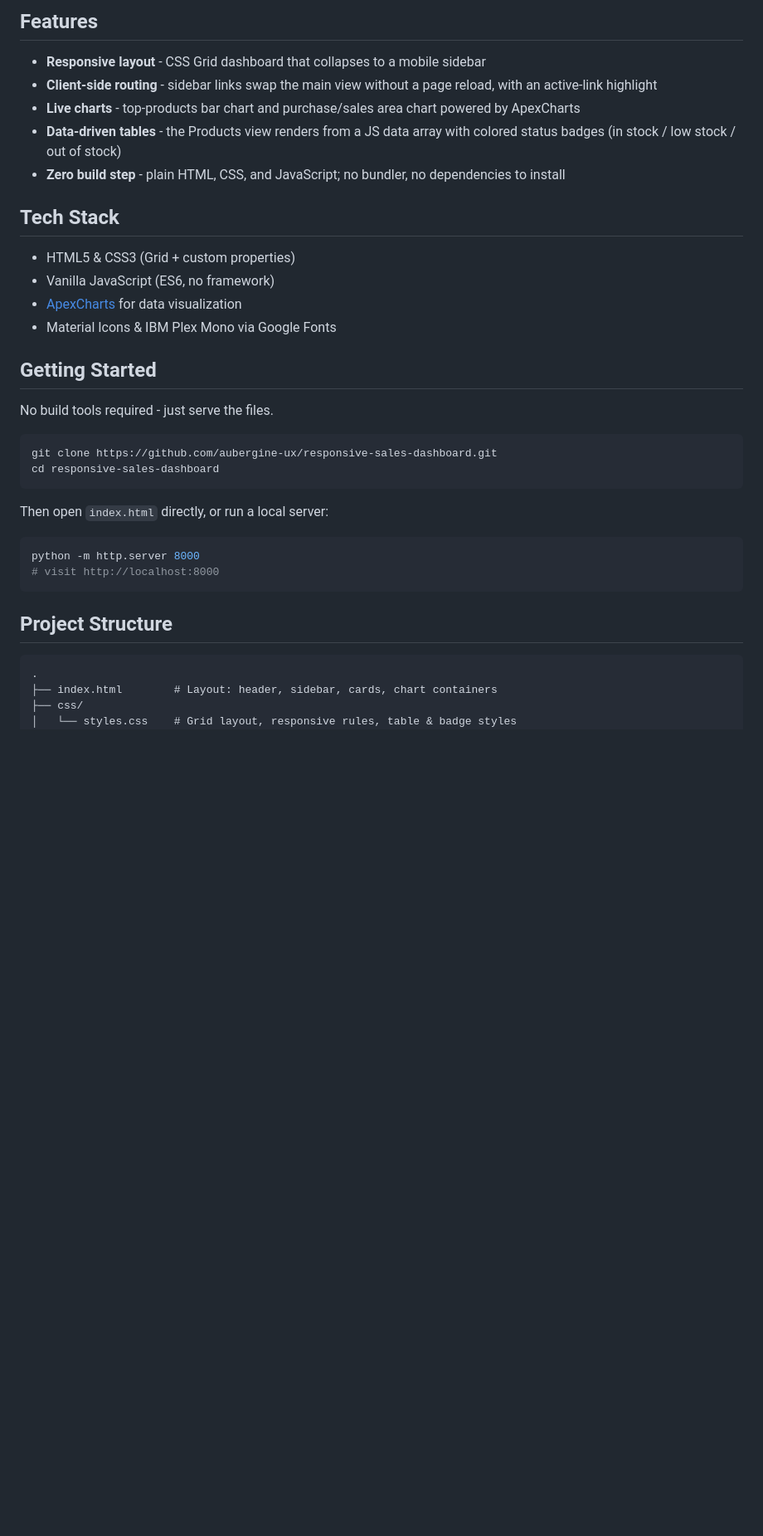
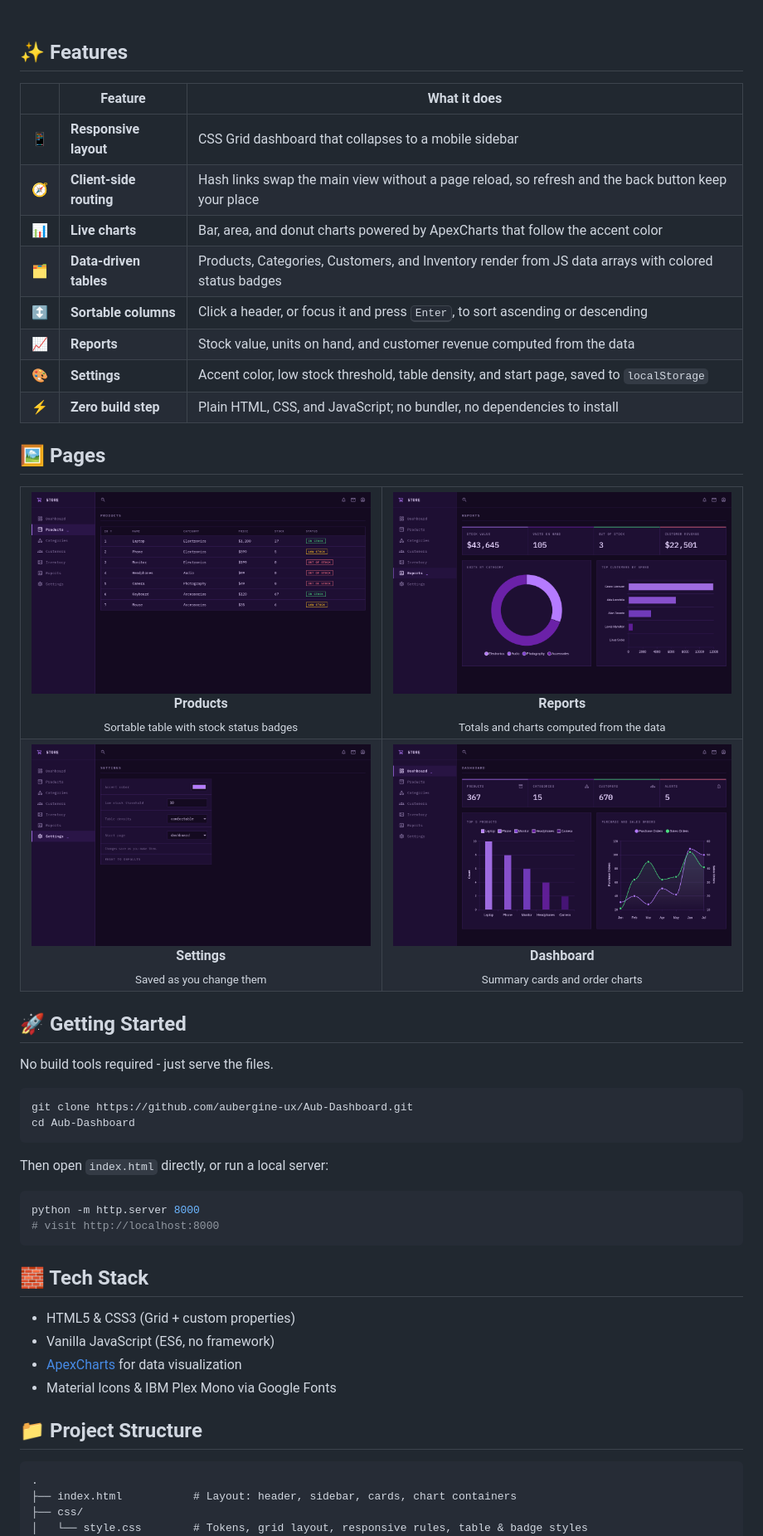
Before and after one commit to aubergine-ux/Aub-Dashboard, a Markdown page: README.md, the part around the change printed below. Shown: that part at 83% size. Drawn GitHub-style; pictures changed too: images/screenshots/dashboard.png (added), images/screenshots/products.png (added), images/screenshots/reports.png (added); blank space fills up the shorter version.

Commit message:
Redesign README with new screenshots

````diff
--- a/README.md
+++ b/README.md
@@ -15,28 +29,65 @@ A responsive admin dashboard for sales & inventory built with vanilla JS, client
 
 </div>
 
-## Features
+<br/>
 
-- **Responsive layout** - CSS Grid dashboard that collapses to a mobile sidebar
-- **Client-side routing** - sidebar links swap the main view without a page reload, with an active-link highlight
-- **Live charts** - top-products bar chart and purchase/sales area chart powered by ApexCharts
-- **Data-driven tables** - the Products view renders from a JS data array with colored status badges (in stock / low stock / out of stock)
-- **Zero build step** - plain HTML, CSS, and JavaScript; no bundler, no dependencies to install
+## ✨ Features
 
-## Tech Stack
+| | Feature | What it does |
+|:-:|---|---|
+| 📱 | **Responsive layout** | CSS Grid dashboard that collapses to a mobile sidebar |
+| 🧭 | **Client-side routing** | Hash links swap the main view without a page reload, so refresh and the back button keep your place |
+| 📊 | **Live charts** | Bar, area, and donut charts powered by ApexCharts that follow the accent color |
+| 🗂️ | **Data-driven tables** | Products, Categories, Customers, and Inventory render from JS data arrays with colored status badges |
+| ↕️ | **Sortable columns** | Click a header, or focus it and press <kbd>Enter</kbd>, to sort ascending or descending |
+| 📈 | **Reports** | Stock value, units on hand, and customer revenue computed from the data |
+| 🎨 | **Settings** | Accent color, low stock threshold, table density, and start page, saved to `localStorage` |
+| ⚡ | **Zero build step** | Plain HTML, CSS, and JavaScript; no bundler, no dependencies to install |
 
-- HTML5 & CSS3 (Grid + custom properties)
-- Vanilla JavaScript (ES6, no framework)
-- [ApexCharts](https://apexcharts.com/) for data visualization
-- Material Icons & IBM Plex Mono via Google Fonts
+## 🖼️ Pages
 
-## Getting Started
+<table>
+  <tr>
+    <td width="50%" align="center">
+      <img src="images/screenshots/products.png" alt="Products page"/>
+      <br/>
+      <b>Products</b>
+      <br/>
+      <sub>Sortable table with stock status badges</sub>
+    </td>
+    <td width="50%" align="center">
+      <img src="images/screenshots/reports.png" alt="Reports page"/>
+      <br/>
+      <b>Reports</b>
+      <br/>
+      <sub>Totals and charts computed from the data</sub>
+    </td>
+  </tr>
+  <tr>
+    <td width="50%" align="center">
+      <img src="images/screenshots/settings.png" alt="Settings page"/>
+      <br/>
+      <b>Settings</b>
+      <br/>
+      <sub>Saved as you change them</sub>
+    </td>
+    <td width="50%" align="center">
+      <img src="images/screenshots/dashboard.png" alt="Dashboard page"/>
+      <br/>
+      <b>Dashboard</b>
+      <br/>
+      <sub>Summary cards and order charts</sub>
+    </td>
+  </tr>
+</table>
+
+## 🚀 Getting Started
 
 No build tools required - just serve the files.
 
 ```bash
-git clone https://github.com/aubergine-ux/responsive-sales-dashboard.git
-cd responsive-sales-dashboard
+git clone https://github.com/aubergine-ux/Aub-Dashboard.git
+cd Aub-Dashboard
 ```
 
 Then open `index.html` directly, or run a local server:
@@ -46,11 +97,18 @@ python -m http.server 8000
 # visit http://localhost:8000
 ```
 
-## Project Structure
+## 🧱 Tech Stack
+
+- HTML5 & CSS3 (Grid + custom properties)
+- Vanilla JavaScript (ES6, no framework)
+- [ApexCharts](https://apexcharts.com/) for data visualization
+- Material Icons & IBM Plex Mono via Google Fonts
+
+## 📁 Project Structure
 
 ```
 .
-├── index.html        # Layout: header, sidebar, cards, chart containers
+├── index.html           # Layout: header, sidebar, cards, chart containers
 ├── css/
-│   └── styles.css    # Grid layout, responsive rules, table & badge styles
+│   └── style.css        # Tokens, grid layout, responsive rules, table & badge styles
 ├── js/
````
Also changed, not shown: other parts of README.md (+61 -15 lines).
